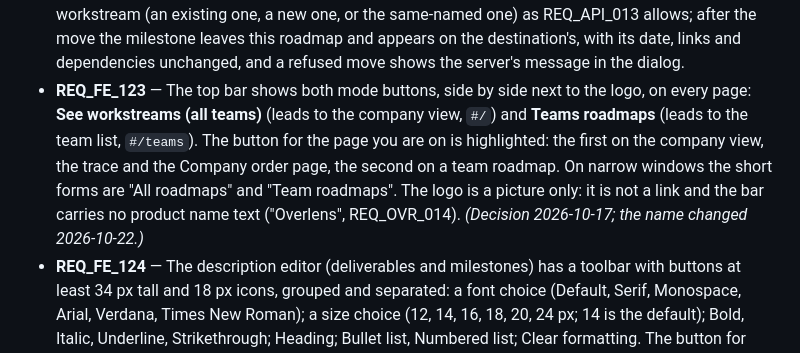
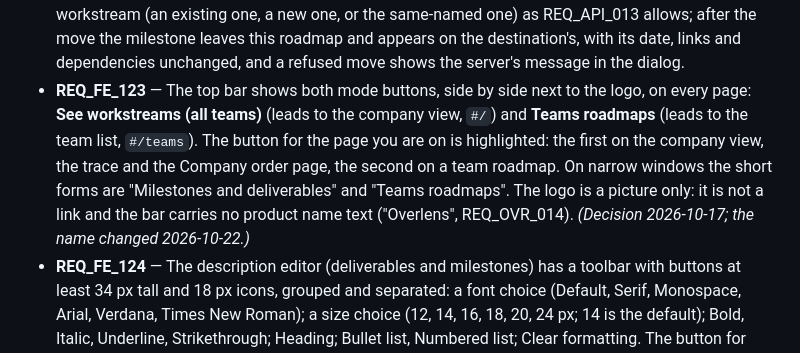
Before and after one commit to andrejad/overlens, a Markdown page: requirements/REQ-FE.md, the part around the change. Drawn GitHub-style.

Commit message:
Overlens 1.2.2

```diff
--- a/requirements/REQ-FE.md
+++ b/requirements/REQ-FE.md
@@ -118,7 +118,7 @@
 - **REQ_FE_120** — In the shared form (panel and edit window) each date shows under it the limit that applies, naming the limiting roadmap item, in US format: "Earliest start Mar 3, 2026 — <name> ends Mar 2, 2026" or "No prerequisite limits the start"; "Latest end Apr 9, 2026 — <name> starts Apr 10, 2026" or "No dependent limits the end". The date inputs carry those limits as their min and max. A date the server refuses for a dependency names the roadmap item the same way, and the dependency picker shows its "ends …" dates in US format.
 - **REQ_FE_121** — In the shared form (and the milestone form): the risk note box is tinted red; the icon tiles are labelled "Icon labels"; unticking the last workstream shows "At least one workstream is required" under the chips (REQ_FE_027) and changes nothing; a link row gives the label one third and the URL two thirds of the width, the label has the placeholder "Label, e.g. Jira epic" and at most 40 characters, and **Add link** puts the focus in the new row's label; Depends on carries the hint "A prerequisite must end before this deliverable starts. Greyed options say why." The milestone form uses the same Depends on hint with "this milestone".
 - **REQ_FE_122** — An admin moves a milestone to another team with "(move)" next to its Team in the milestone form, in the same dialog as a deliverable (REQ_FE_030): it chooses the team and the workstream (an existing one, a new one, or the same-named one) as REQ_API_013 allows; after the move the milestone leaves this roadmap and appears on the destination's, with its date, links and dependencies unchanged, and a refused move shows the server's message in the dialog.
-- **REQ_FE_123** — The top bar shows both mode buttons, side by side next to the logo, on every page: **See workstreams (all teams)** (leads to the company view, `#/`) and **Teams roadmaps** (leads to the team list, `#/teams`). The button for the page you are on is highlighted: the first on the company view, the trace and the Company order page, the second on a team roadmap. On narrow windows the short forms are "All roadmaps" and "Team roadmaps". The logo is a picture only: it is not a link and the bar carries no product name text ("Overlens", REQ_OVR_014). *(Decision 2026-10-17; the name changed 2026-10-22.)*
+- **REQ_FE_123** — The top bar shows both mode buttons, side by side next to the logo, on every page: **See workstreams (all teams)** (leads to the company view, `#/`) and **Teams roadmaps** (leads to the team list, `#/teams`). The button for the page you are on is highlighted: the first on the company view, the trace and the Company order page, the second on a team roadmap. On narrow windows the short forms are "Milestones and deliverables" and "Teams roadmaps". The logo is a picture only: it is not a link and the bar carries no product name text ("Overlens", REQ_OVR_014). *(Decision 2026-10-17; the name changed 2026-10-22.)*
 - **REQ_FE_124** — The description editor (deliverables and milestones) has a toolbar with buttons at least 34 px tall and 18 px icons, grouped and separated: a font choice (Default, Serif, Monospace, Arial, Verdana, Times New Roman); a size choice (12, 14, 16, 18, 20, 24 px; 14 is the default); Bold, Italic, Underline, Strikethrough; Heading; Bullet list, Numbered list; Clear formatting. The button for formatting under the cursor is shown active. Fonts and sizes survive saving and show in the read-only panel.
 - **REQ_FE_125** *(withdrawn — decommissioned 2026-10-11: the company view is read-only for layout, REQ_FE_096)*
 - **REQ_FE_126** *(withdrawn — decommissioned 2026-10-11: see REQ_FE_125)*
```
Also changed, not shown: CHANGELOG.md (+6 -0 lines), README.md (+1 -1 lines), docs/images/company-view.png, docs/images/milestones-only.png, docs/images/milestones-view.png, docs/images/trace-dependencies.png, 5 other files.
